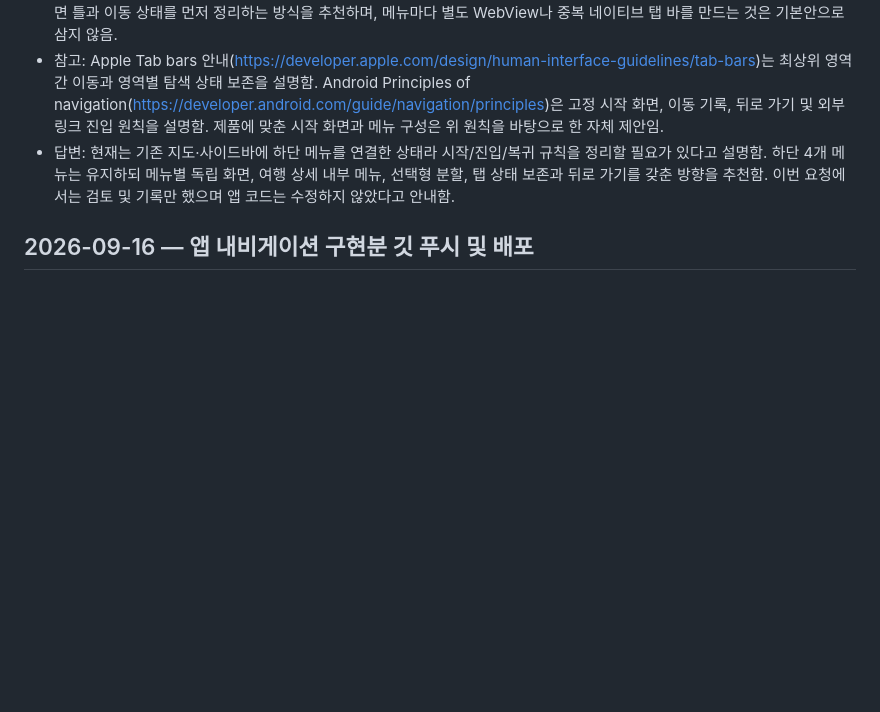
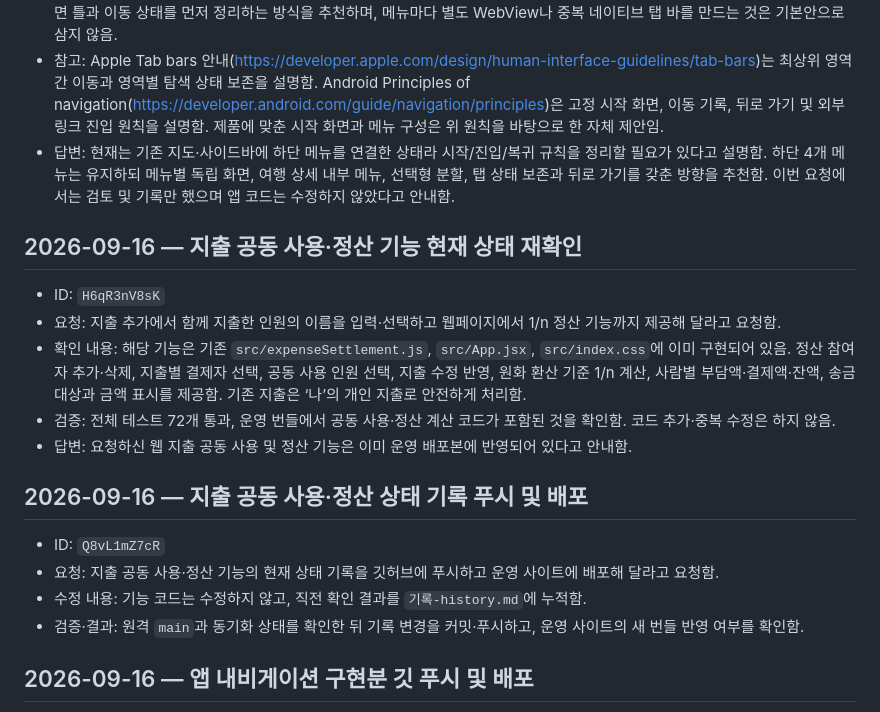
Before and after one commit to mkjmk-alt/TravelPlaner, a Markdown page: 기록-history.md, the part around the change. Rendered like a GitHub page; blank space fills up the shorter version.

Commit message:
docs: record settlement deployment status

```diff
--- a/기록-history.md
+++ b/기록-history.md
@@ -690,6 +690,21 @@
 - 참고: Apple Tab bars 안내(https://developer.apple.com/design/human-interface-guidelines/tab-bars)는 최상위 영역 간 이동과 영역별 탐색 상태 보존을 설명함. Android Principles of navigation(https://developer.android.com/guide/navigation/principles)은 고정 시작 화면, 이동 기록, 뒤로 가기 및 외부 링크 진입 원칙을 설명함. 제품에 맞춘 시작 화면과 메뉴 구성은 위 원칙을 바탕으로 한 자체 제안임.
 - 답변: 현재는 기존 지도·사이드바에 하단 메뉴를 연결한 상태라 시작/진입/복귀 규칙을 정리할 필요가 있다고 설명함. 하단 4개 메뉴는 유지하되 메뉴별 독립 화면, 여행 상세 내부 메뉴, 선택형 분할, 탭 상태 보존과 뒤로 가기를 갖춘 방향을 추천함. 이번 요청에서는 검토 및 기록만 했으며 앱 코드는 수정하지 않았다고 안내함.
 
+## 2026-09-16 — 지출 공동 사용·정산 기능 현재 상태 재확인
+
+- ID: `H6qR3nV8sK`
+- 요청: 지출 추가에서 함께 지출한 인원의 이름을 입력·선택하고 웹페이지에서 1/n 정산 기능까지 제공해 달라고 요청함.
+- 확인 내용: 해당 기능은 기존 `src/expenseSettlement.js`, `src/App.jsx`, `src/index.css`에 이미 구현되어 있음. 정산 참여자 추가·삭제, 지출별 결제자 선택, 공동 사용 인원 선택, 지출 수정 반영, 원화 환산 기준 1/n 계산, 사람별 부담액·결제액·잔액, 송금 대상과 금액 표시를 제공함. 기존 지출은 ‘나’의 개인 지출로 안전하게 처리함.
+- 검증: 전체 테스트 72개 통과, 운영 번들에서 공동 사용·정산 계산 코드가 포함된 것을 확인함. 코드 추가·중복 수정은 하지 않음.
+- 답변: 요청하신 웹 지출 공동 사용 및 정산 기능은 이미 운영 배포본에 반영되어 있다고 안내함.
+
+## 2026-09-16 — 지출 공동 사용·정산 상태 기록 푸시 및 배포
+
+- ID: `Q8vL1mZ7cR`
+- 요청: 지출 공동 사용·정산 기능의 현재 상태 기록을 깃허브에 푸시하고 운영 사이트에 배포해 달라고 요청함.
+- 수정 내용: 기능 코드는 수정하지 않고, 직전 확인 결과를 `기록-history.md`에 누적함.
+- 검증·결과: 원격 `main`과 동기화 상태를 확인한 뒤 기록 변경을 커밋·푸시하고, 운영 사이트의 새 번들 반영 여부를 확인함.
+
 ## 2026-09-16 — 앱 내비게이션 구현분 깃 푸시 및 배포
 
 - ID: `N4cT8pL2wX`
```
